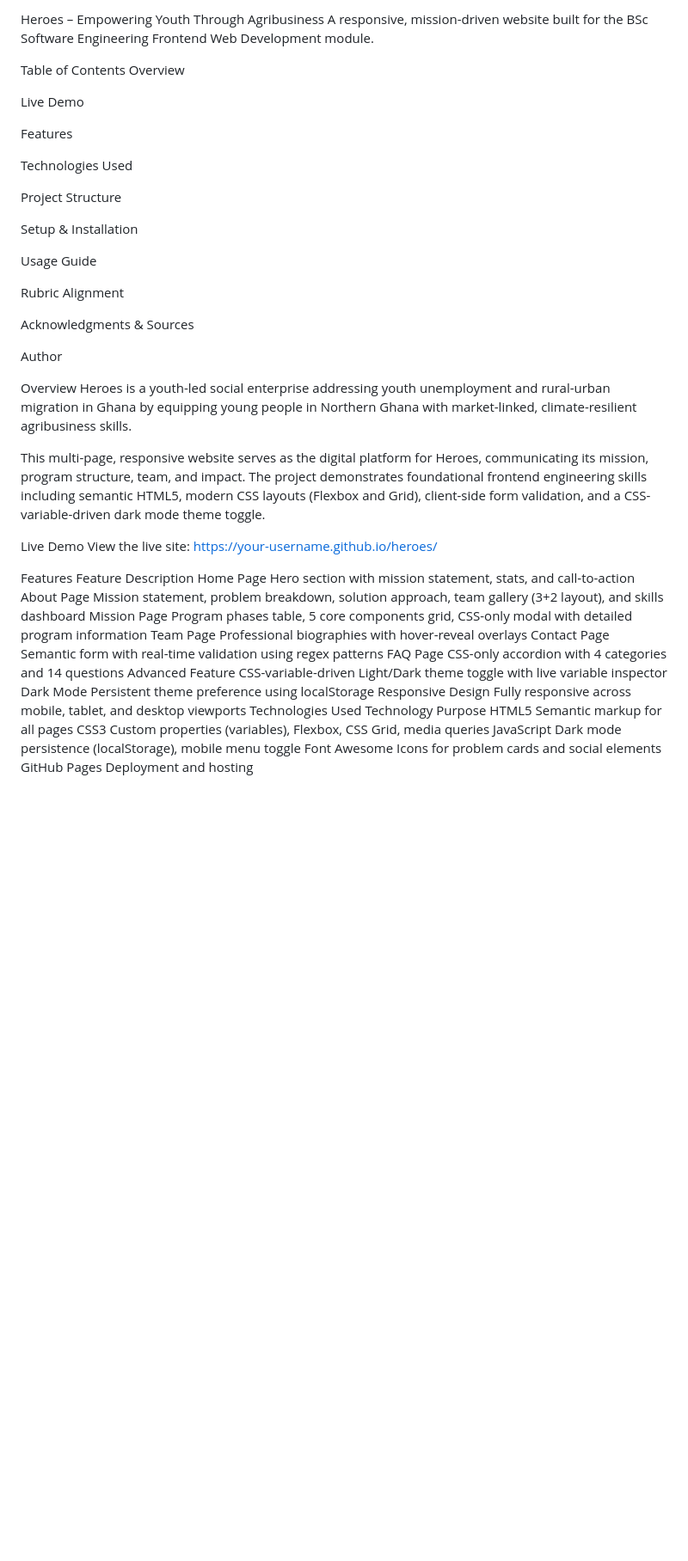
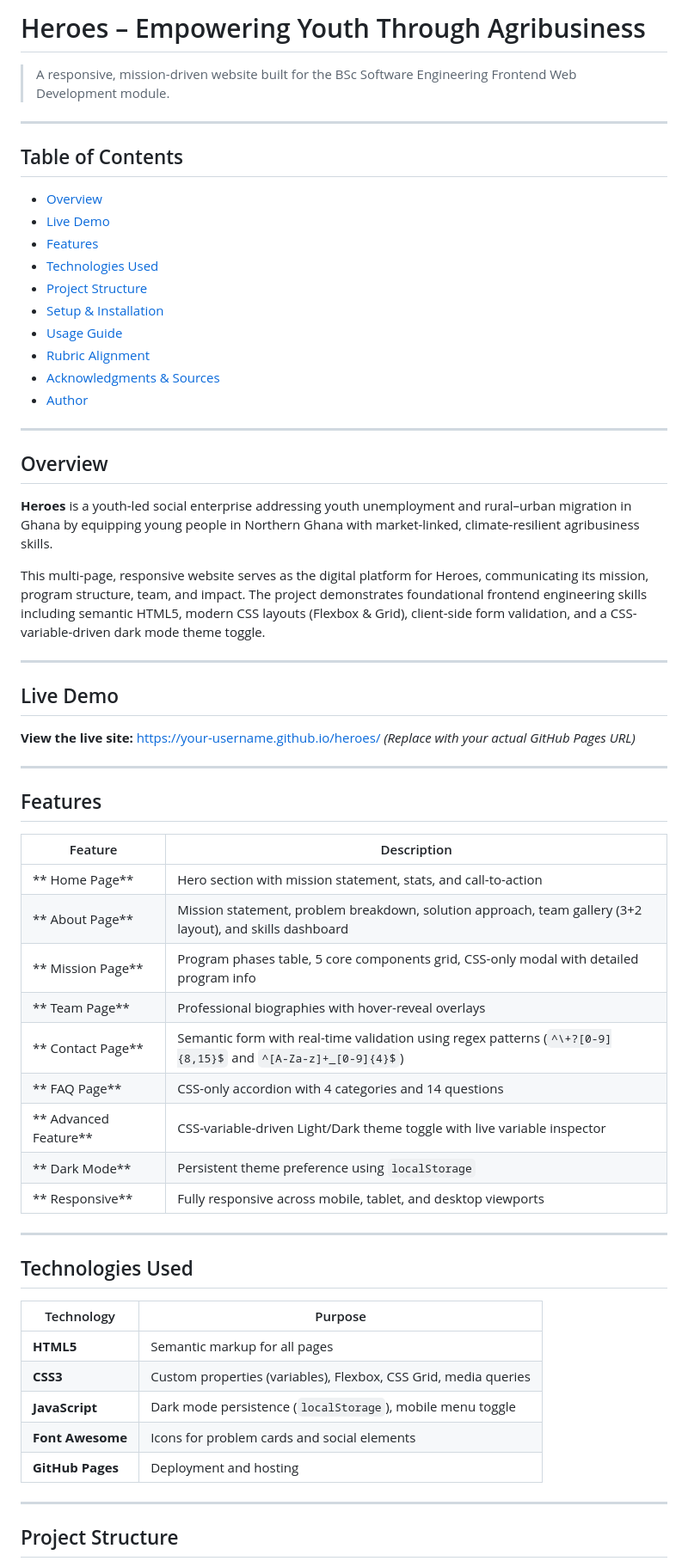
Before and after one commit to shania178/html_heroes, a Markdown page: README.md, the part around one of its changes. Shown at 86% size. GitHub-like rendering; blank space fills up the shorter version.

Commit message:
Added a Comprehensive Readme

```diff
--- a/README.md
+++ b/README.md
@@ -1,52 +1,65 @@
-Heroes – Empowering Youth Through Agribusiness
-A responsive, mission-driven website built for the BSc Software Engineering Frontend Web Development module.
+# Heroes – Empowering Youth Through Agribusiness
 
-Table of Contents
-Overview
+> A responsive, mission-driven website built for the BSc Software Engineering Frontend Web Development module.
 
-Live Demo
+---
 
-Features
+## Table of Contents
 
-Technologies Used
+- [Overview](#overview)
+- [Live Demo](#live-demo)
+- [Features](#features)
+- [Technologies Used](#technologies-used)
+- [Project Structure](#project-structure)
+- [Setup & Installation](#setup--installation)
+- [Usage Guide](#usage-guide)
+- [Rubric Alignment](#rubric-alignment)
+- [Acknowledgments & Sources](#acknowledgments--sources)
+- [Author](#author)
 
-Project Structure
+---
 
-Setup & Installation
+## Overview
 
-Usage Guide
+**Heroes** is a youth-led social enterprise addressing youth unemployment and rural–urban migration in Ghana by equipping young people in Northern Ghana with market-linked, climate-resilient agribusiness skills.
 
-Rubric Alignment
+This multi-page, responsive website serves as the digital platform for Heroes, communicating its mission, program structure, team, and impact. The project demonstrates foundational frontend engineering skills including semantic HTML5, modern CSS layouts (Flexbox & Grid), client-side form validation, and a CSS-variable-driven dark mode theme toggle.
 
-Acknowledgments & Sources
+---
 
-Author
+## Live Demo
 
-Overview
-Heroes is a youth-led social enterprise addressing youth unemployment and rural-urban migration in Ghana by equipping young people in Northern Ghana with market-linked, climate-resilient agribusiness skills.
+**View the live site:** [https://your-username.github.io/heroes/](https://your-username.github.io/heroes/) *(Replace with your actual GitHub Pages URL)*
 
-This multi-page, responsive website serves as the digital platform for Heroes, communicating its mission, program structure, team, and impact. The project demonstrates foundational frontend engineering skills including semantic HTML5, modern CSS layouts (Flexbox and Grid), client-side form validation, and a CSS-variable-driven dark mode theme toggle.
+---
 
-Live Demo
-View the live site: https://your-username.github.io/heroes/
+## Features
 
-Features
-Feature	Description
-Home Page	Hero section with mission statement, stats, and call-to-action
-About Page	Mission statement, problem breakdown, solution approach, team gallery (3+2 layout), and skills dashboard
-Mission Page	Program phases table, 5 core components grid, CSS-only modal with detailed program information
-Team Page	Professional biographies with hover-reveal overlays
-Contact Page	Semantic form with real-time validation using regex patterns
-FAQ Page	CSS-only accordion with 4 categories and 14 questions
-Advanced Feature	CSS-variable-driven Light/Dark theme toggle with live variable inspector
-Dark Mode	Persistent theme preference using localStorage
-Responsive Design	Fully responsive across mobile, tablet, and desktop viewports
-Technologies Used
-Technology	Purpose
-HTML5	Semantic markup for all pages
-CSS3	Custom properties (variables), Flexbox, CSS Grid, media queries
-JavaScript	Dark mode persistence (localStorage), mobile menu toggle
-Font Awesome	Icons for problem cards and social elements
-GitHub Pages	Deployment and hosting
+| Feature | Description |
+|---------|-------------|
+| ** Home Page** | Hero section with mission statement, stats, and call-to-action |
+| ** About Page** | Mission statement, problem breakdown, solution approach, team gallery (3+2 layout), and skills dashboard |
+| ** Mission Page** | Program phases table, 5 core components grid, CSS-only modal with detailed program info |
+| ** Team Page** | Professional biographies with hover-reveal overlays |
+| ** Contact Page** | Semantic form with real-time validation using regex patterns (`^\+?[0-9]{8,15}$` and `^[A-Za-z]+_[0-9]{4}$`) |
+| ** FAQ Page** | CSS-only accordion with 4 categories and 14 questions |
+| ** Advanced Feature** | CSS-variable-driven Light/Dark theme toggle with live variable inspector |
+| ** Dark Mode** | Persistent theme preference using `localStorage` |
+| ** Responsive** | Fully responsive across mobile, tablet, and desktop viewports |
 
+---
+
+## Technologies Used
+
+| Technology | Purpose |
+|------------|---------|
+| **HTML5** | Semantic markup for all pages |
+| **CSS3** | Custom properties (variables), Flexbox, CSS Grid, media queries |
+| **JavaScript** | Dark mode persistence (`localStorage`), mobile menu toggle |
+| **Font Awesome** | Icons for problem cards and social elements |
+| **GitHub Pages** | Deployment and hosting |
+
+---
+
+## Project Structure
 heroes/
```
Also changed, not shown: other parts of README.md (+29 -24 lines).
